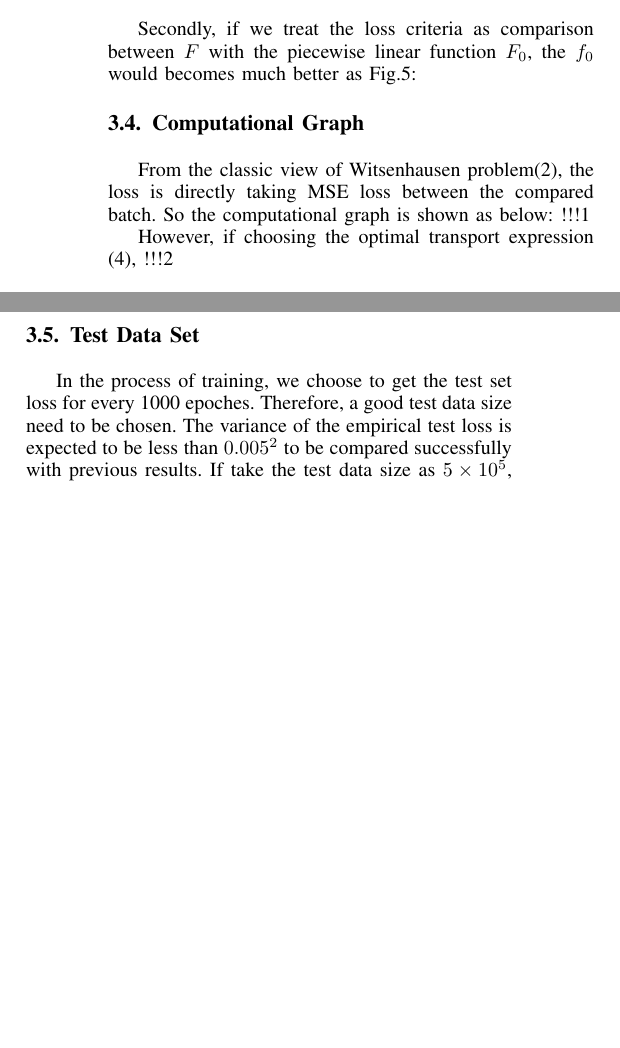
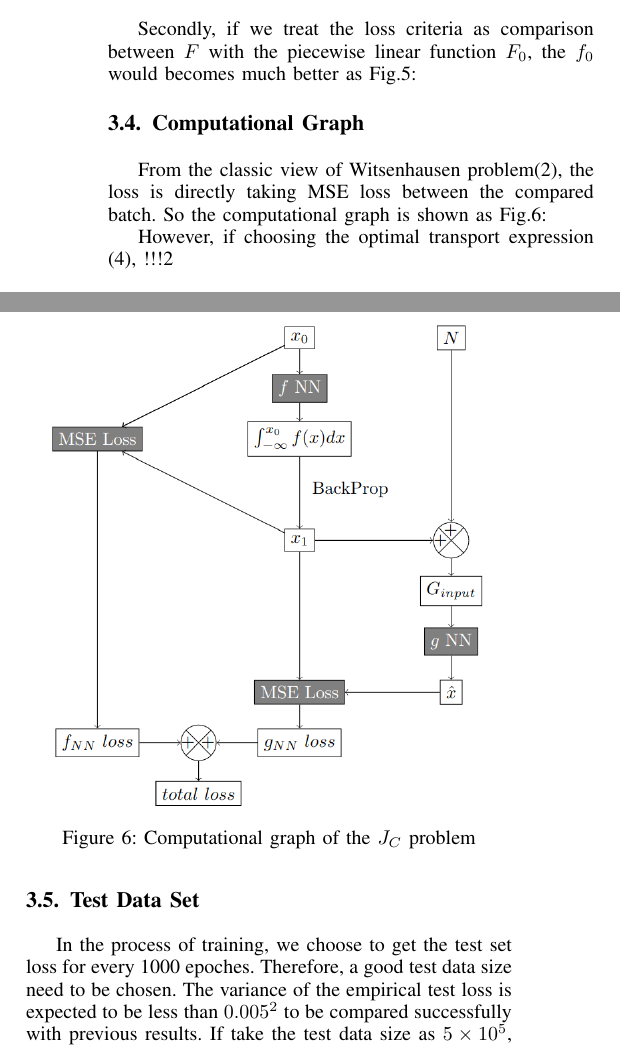
Before and after one commit to sbyebss/OT_report, a LaTeX paper (Witsenhausen_report.tex): two parts of the columns of page 3 of 5, joined at a grey line, cut so that both start at the same text, the shorter picture padded with empty space. Compiled offline with pdfLaTeX; a missing font is replaced by an installed copy or a similar font; a LaTeX package or settings file that is missing is left out.

Commit message:
classic finish

```diff
--- a/Witsenhausen_report.tex
+++ b/Witsenhausen_report.tex
@@ -247,8 +247,13 @@ Secondly, if we treat the loss criteria as comparison between $F$ with the piece
 
 % \subsection{$J(f,g)$ calculation}
 \subsection{Computational Graph}
-From the classic view of Witsenhausen problem\eqref{eq:minJ}, the loss is directly taking MSE loss between the compared batch. So the computational graph is shown as below:
-!!!1
+From the classic view of Witsenhausen problem\eqref{eq:minJ}, the loss is directly taking MSE loss between the compared batch. So the computational graph is shown as Fig.\ref{fig:classic comp graph}:
+\begin{figure}[htp]
+  \centering
+  \includegraphics[width=8cm]{computational_graph/J_C.png}
+  \caption{Computational graph of the $J_C$ problem}
+  \label{fig:classic comp graph}
+\end{figure}
 
 However, if choosing the optimal transport expression \eqref{eq:Jw2}, !!!2
 
```
Also changed, not shown: Witsenhausen_report.pdf, 5 other files.
